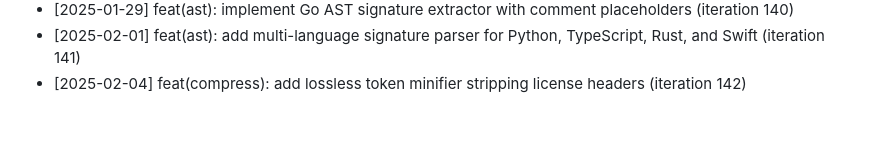
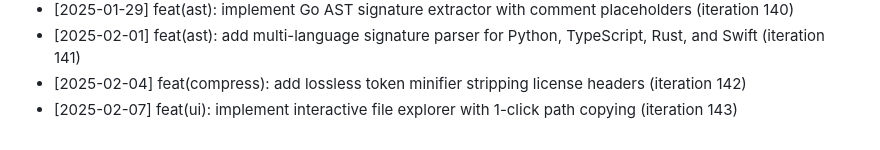
Before and after one commit to anilpdv/gitingest-hub, a Markdown page: CHANGELOG.md, the part around the change. GitHub-like rendering.

Commit message:
feat(ui): implement interactive file explorer with 1-click path copying (iteration 143)

```diff
--- a/CHANGELOG.md
+++ b/CHANGELOG.md
@@ -142,3 +142,4 @@
 - [2025-01-29] feat(ast): implement Go AST signature extractor with comment placeholders (iteration 140)
 - [2025-02-01] feat(ast): add multi-language signature parser for Python, TypeScript, Rust, and Swift (iteration 141)
 - [2025-02-04] feat(compress): add lossless token minifier stripping license headers (iteration 142)
+- [2025-02-07] feat(ui): implement interactive file explorer with 1-click path copying (iteration 143)
```
